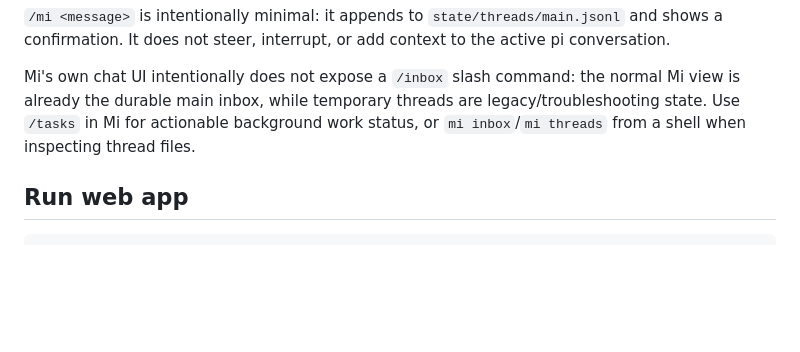
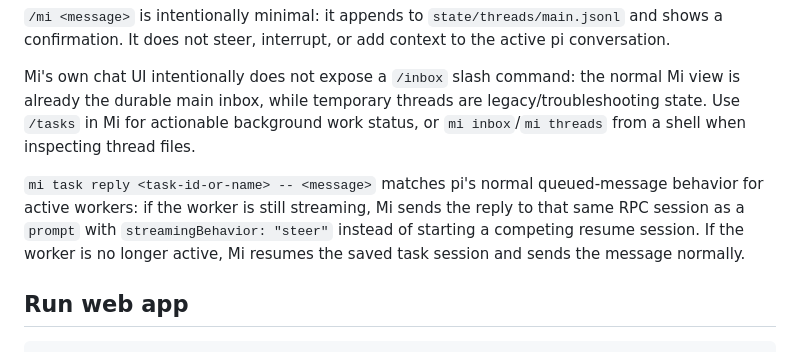
Before and after one commit to kyleboas/mi, a Markdown page: README.md, the part around the change. Drawn GitHub-style; blank space fills up the shorter version.

Commit message:
Document Mi task steering queue behavior

````diff
--- a/README.md
+++ b/README.md
@@ -127,6 +127,8 @@ Inside pi:
 
 Mi's own chat UI intentionally does not expose a `/inbox` slash command: the normal Mi view is already the durable main inbox, while temporary threads are legacy/troubleshooting state. Use `/tasks` in Mi for actionable background work status, or `mi inbox`/`mi threads` from a shell when inspecting thread files.
 
+`mi task reply <task-id-or-name> -- <message>` matches pi's normal queued-message behavior for active workers: if the worker is still streaming, Mi sends the reply to that same RPC session as a `prompt` with `streamingBehavior: "steer"` instead of starting a competing resume session. If the worker is no longer active, Mi resumes the saved task session and sends the message normally.
+
 ## Run web app
 
 ```bash
````
Also changed, not shown: docs/mi.md (+2 -0 lines).
